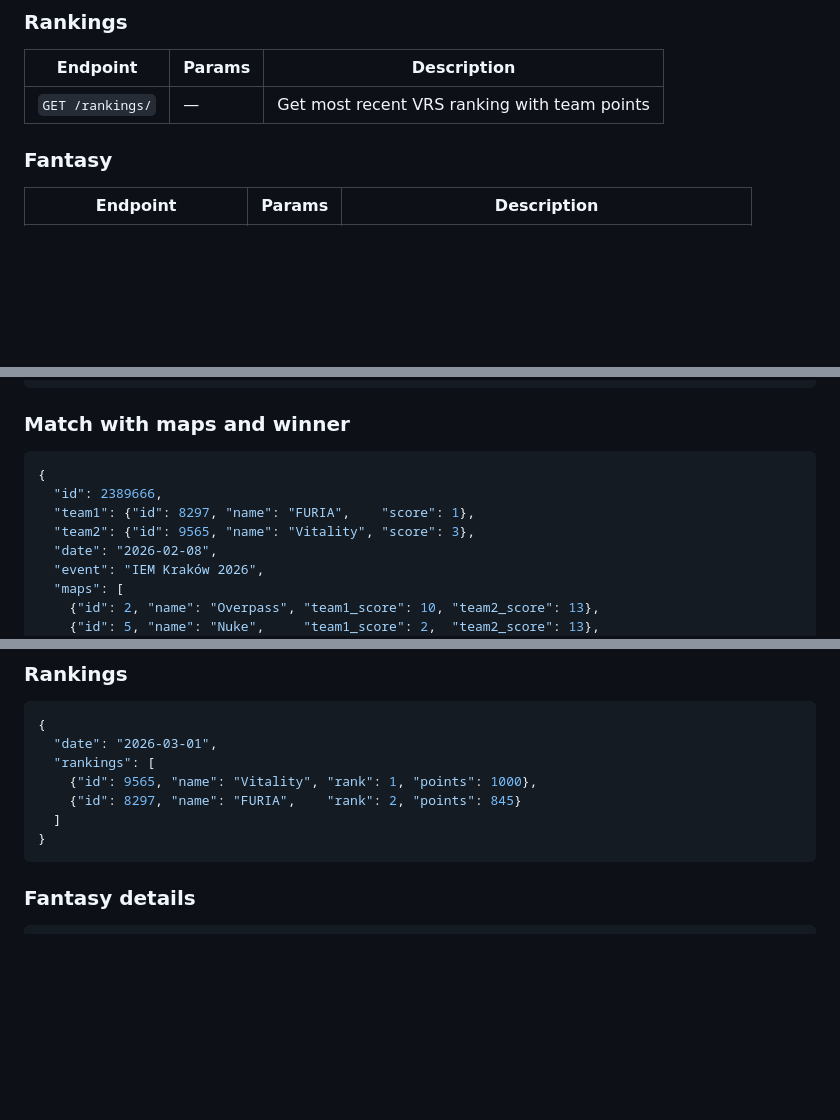
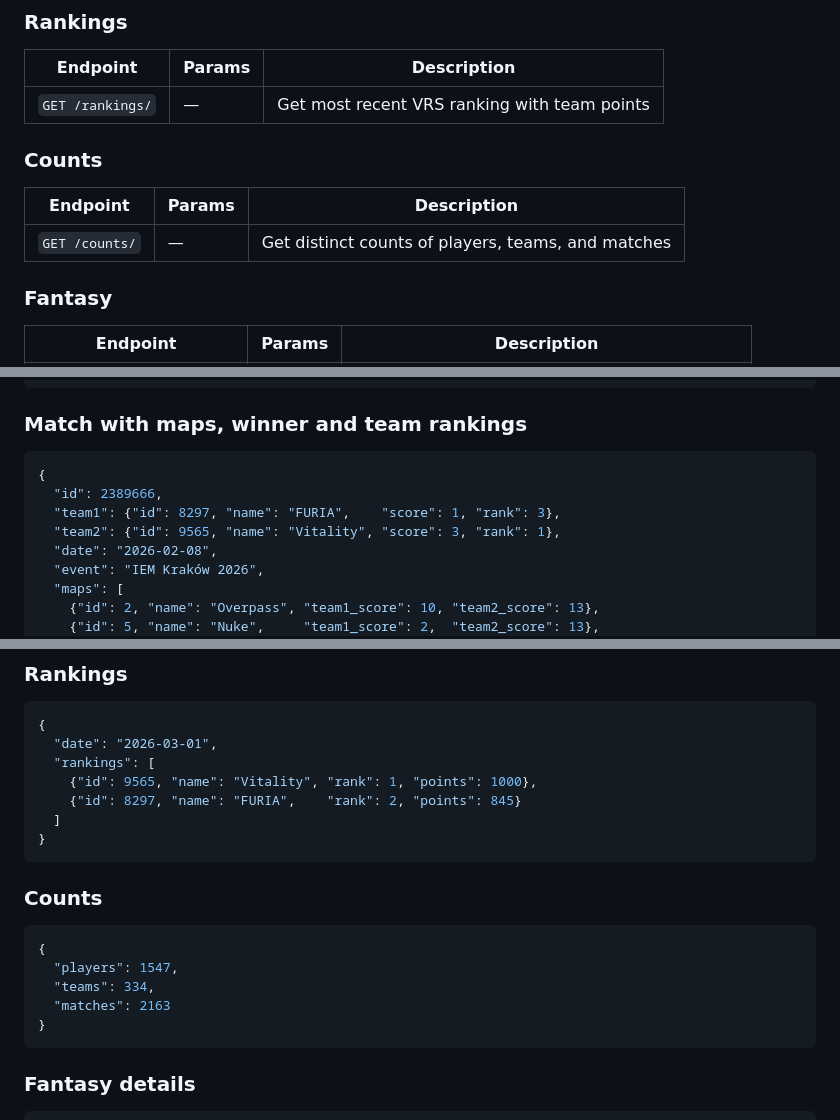
Before and after one commit to OldFella/hltv_api, a Markdown page: README.md, 3 parts joined by grey strips. Rendered like a GitHub page; blank space fills up the shorter version.

````diff
--- a/README.md
+++ b/README.md
@@ -127,6 +130,11 @@ By default, the local API will be available at http://localhost:8000
 | Endpoint | Params | Description |
 |---|---|---|
 | `GET /rankings/` | — | Get most recent VRS ranking with team points |
+
+### Counts
+| Endpoint | Params | Description |
+|---|---|---|
+| `GET /counts/` | — | Get distinct counts of players, teams, and matches |
 
 ### Fantasy
 | Endpoint | Params | Description |
@@ -162,12 +170,12 @@ By default, the local API will be available at http://localhost:8000
 }
 ```
 
-### Match with maps and winner
+### Match with maps, winner and team rankings
 ```json
 {
   "id": 2389666,
-  "team1": {"id": 8297, "name": "FURIA",    "score": 1},
-  "team2": {"id": 9565, "name": "Vitality", "score": 3},
+  "team1": {"id": 8297, "name": "FURIA",    "score": 1, "rank": 3},
+  "team2": {"id": 9565, "name": "Vitality", "score": 3, "rank": 1},
   "date": "2026-02-08",
   "event": "IEM Kraków 2026",
   "maps": [
@@ -207,6 +215,15 @@ By default, the local API will be available at http://localhost:8000
     {"id": 9565, "name": "Vitality", "rank": 1, "points": 1000},
     {"id": 8297, "name": "FURIA",    "rank": 2, "points": 845}
   ]
+}
+```
+
+### Counts
+```json
+{
+  "players": 1547,
+  "teams": 334,
+  "matches": 2163
 }
 ```
 
````
Also changed, not shown: other parts of README.md (+10 -2 lines).
